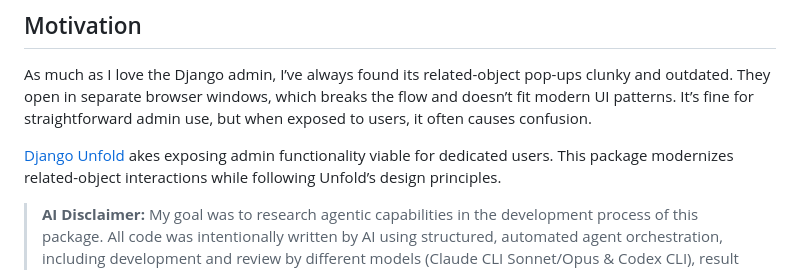
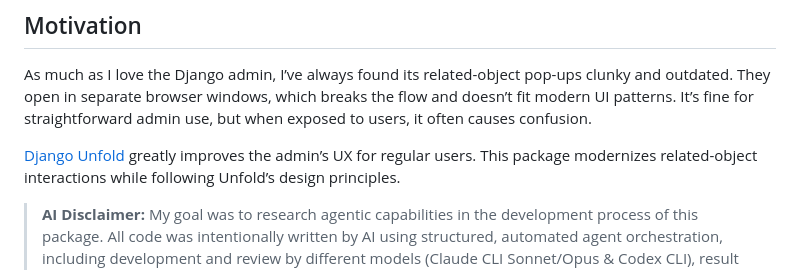
Before and after one commit to metaforx/django-unfold-modal, a Markdown page: README.md, the part around the change. GitHub-like rendering.

Commit message:
docs: improve motivation

```diff
--- a/README.md
+++ b/README.md
@@ -19,7 +19,7 @@ As much as I love the Django admin, I’ve always found its related-object pop-u
 They open in separate browser windows, which breaks the flow and doesn’t fit modern UI patterns.
 It’s fine for straightforward admin use, but when exposed to users, it often causes confusion.
 
-[Django Unfold](https://github.com/unfoldadmin/django-unfold) akes exposing admin functionality viable for dedicated users.
+[Django Unfold](https://github.com/unfoldadmin/django-unfold) greatly improves the admin’s UX for regular users.
 This package modernizes related-object interactions while following Unfold’s design principles.
 
 > **AI Disclaimer:** My goal was to research agentic capabilities in the development process of this package. All code was intentionally written by AI using structured, automated agent orchestration, including development and review by different models (Claude CLI Sonnet/Opus & Codex CLI), result verification, and regression testing.
```
